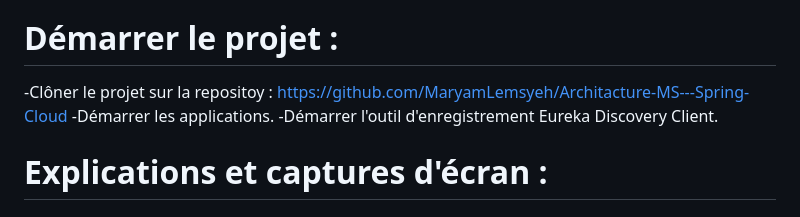
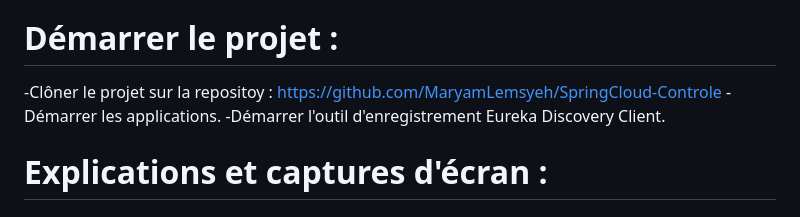
Before and after one commit to MaryamLemsyeh/SpringCloud-Controle, a Markdown page: README.md, the part around the change. GitHub-like rendering.

```diff
--- a/README.md
+++ b/README.md
@@ -43,7 +43,7 @@ Angular
 
 # Démarrer le projet :
 
--Clôner le projet sur la repositoy : https://github.com/MaryamLemsyeh/Architacture-MS---Spring-Cloud
+-Clôner le projet sur la repositoy : https://github.com/MaryamLemsyeh/SpringCloud-Controle
 -Démarrer les applications.
 -Démarrer l'outil d'enregistrement Eureka Discovery Client.
 
```
